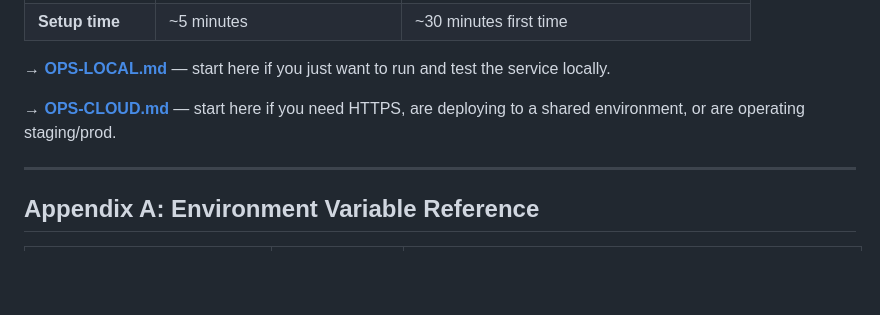
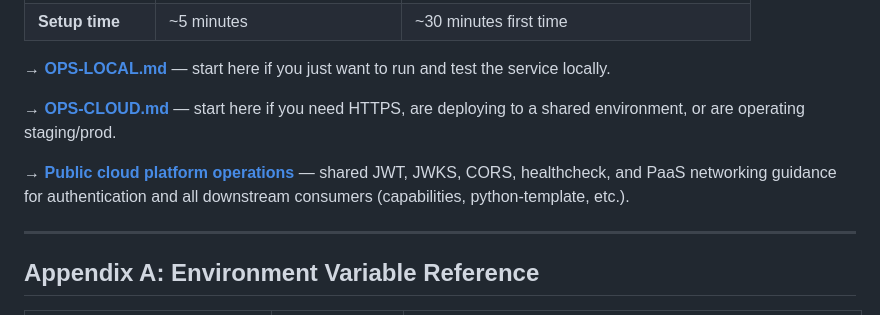
Before and after one commit to Neosofia/authentication, a Markdown page: OPERATIONS.md, the part around the change. Drawn GitHub-style; blank space fills up the shorter version.

Commit message:
docs: link public cloud deployment to infrastructure OPERATIONS guide
Reference the shared JWT, JWKS, and PaaS networking runbook from §4.

```diff
--- a/OPERATIONS.md
+++ b/OPERATIONS.md
@@ -145,6 +145,8 @@ See [Appendix A](#appendix-a-environment-variable-reference) for the full variab
 
 → **[OPS-CLOUD.md](OPS-CLOUD.md)** — start here if you need HTTPS, are deploying to a shared environment, or are operating staging/prod.
 
+→ **[Public cloud platform operations](https://github.com/Neosofia/infrastructure/blob/main/public-cloud/OPERATIONS.md)** — shared JWT, JWKS, CORS, healthcheck, and PaaS networking guidance for authentication and all downstream consumers (capabilities, python-template, etc.).
+
 ---
 
 ## Appendix A: Environment Variable Reference
```
